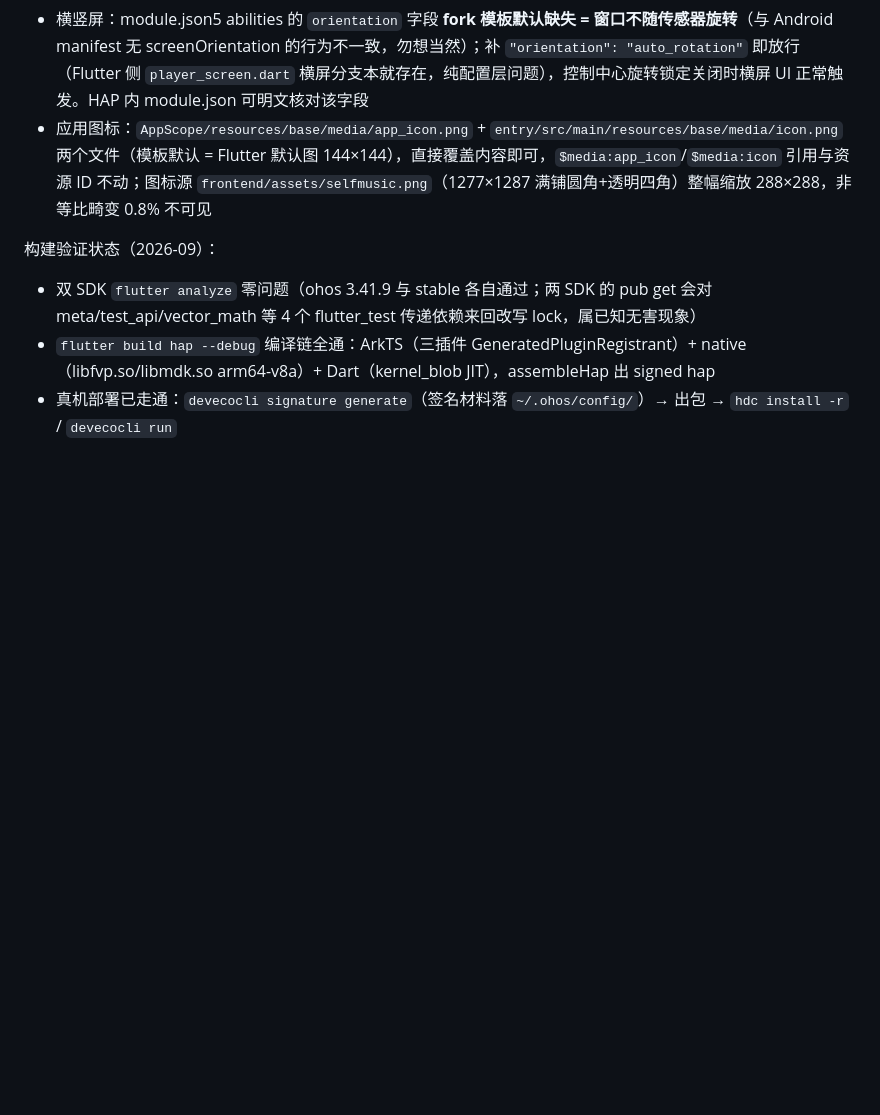
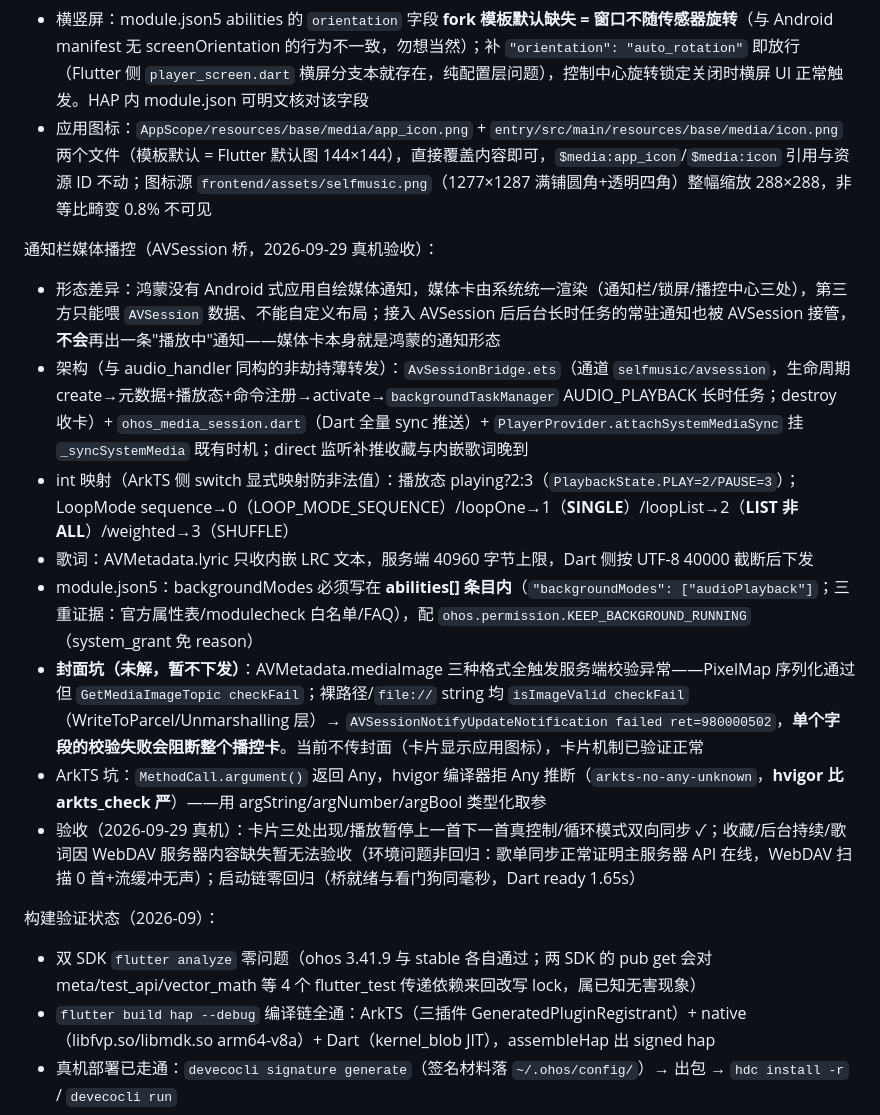
Before and after one commit to mangNSXying/SelfMusic, a Markdown page: DEVELOPER.md, the part around the change. GitHub-like rendering; blank space fills up the shorter version.

Commit message:
文档：鸿蒙 AVSession 播控桥接入注记
形态差异（无自绘通知/长时任务通知被接管）/桥架构/int 映射/LRC 截断/
backgroundModes 位置/封面 isImageValid 阻断卡片坑/hvigor Any 推断坑/
验收状态与遗留项

```diff
--- a/DEVELOPER.md
+++ b/DEVELOPER.md
@@ -435,6 +435,17 @@ Linux / Windows 桌面统一 `just_audio_media_kit`（底层 libmpv）：libmpv
 - 横竖屏：module.json5 abilities 的 `orientation` 字段 **fork 模板默认缺失 = 窗口不随传感器旋转**（与 Android manifest 无 screenOrientation 的行为不一致，勿想当然）；补 `"orientation": "auto_rotation"` 即放行（Flutter 侧 `player_screen.dart` 横屏分支本就存在，纯配置层问题），控制中心旋转锁定关闭时横屏 UI 正常触发。HAP 内 module.json 可明文核对该字段
 - 应用图标：`AppScope/resources/base/media/app_icon.png` + `entry/src/main/resources/base/media/icon.png` 两个文件（模板默认 = Flutter 默认图 144×144），直接覆盖内容即可，`$media:app_icon`/`$media:icon` 引用与资源 ID 不动；图标源 `frontend/assets/selfmusic.png`（1277×1287 满铺圆角+透明四角）整幅缩放 288×288，非等比畸变 0.8% 不可见
 
+通知栏媒体播控（AVSession 桥，2026-09-29 真机验收）：
+
+- 形态差异：鸿蒙没有 Android 式应用自绘媒体通知，媒体卡由系统统一渲染（通知栏/锁屏/播控中心三处），第三方只能喂 `AVSession` 数据、不能自定义布局；接入 AVSession 后后台长时任务的常驻通知也被 AVSession 接管，**不会**再出一条"播放中"通知——媒体卡本身就是鸿蒙的通知形态
+- 架构（与 audio_handler 同构的非劫持薄转发）：`AvSessionBridge.ets`（通道 `selfmusic/avsession`，生命周期 create→元数据+播放态+命令注册→activate→`backgroundTaskManager` AUDIO_PLAYBACK 长时任务；destroy 收卡）+ `ohos_media_session.dart`（Dart 全量 sync 推送）+ `PlayerProvider.attachSystemMediaSync` 挂 `_syncSystemMedia` 既有时机；direct 监听补推收藏与内嵌歌词晚到
+- int 映射（ArkTS 侧 switch 显式映射防非法值）：播放态 playing?2:3（`PlaybackState.PLAY=2/PAUSE=3`）；LoopMode sequence→0（LOOP_MODE_SEQUENCE）/loopOne→1（**SINGLE**）/loopList→2（**LIST 非 ALL**）/weighted→3（SHUFFLE）
+- 歌词：AVMetadata.lyric 只收内嵌 LRC 文本，服务端 40960 字节上限，Dart 侧按 UTF-8 40000 截断后下发
+- module.json5：backgroundModes 必须写在 **abilities[] 条目内**（`"backgroundModes": ["audioPlayback"]`；三重证据：官方属性表/modulecheck 白名单/FAQ），配 `ohos.permission.KEEP_BACKGROUND_RUNNING`（system_grant 免 reason）
+- **封面坑（未解，暂不下发）**：AVMetadata.mediaImage 三种格式全触发服务端校验异常——PixelMap 序列化通过但 `GetMediaImageTopic checkFail`；裸路径/`file://` string 均 `isImageValid checkFail`（WriteToParcel/Unmarshalling 层）→ `AVSessionNotifyUpdateNotification failed ret=980000502`，**单个字段的校验失败会阻断整个播控卡**。当前不传封面（卡片显示应用图标），卡片机制已验证正常
+- ArkTS 坑：`MethodCall.argument()` 返回 Any，hvigor 编译器拒 Any 推断（`arkts-no-any-unknown`，**hvigor 比 arkts_check 严**）——用 argString/argNumber/argBool 类型化取参
+- 验收（2026-09-29 真机）：卡片三处出现/播放暂停上一首下一首真控制/循环模式双向同步 ✓；收藏/后台持续/歌词因 WebDAV 服务器内容缺失暂无法验收（环境问题非回归：歌单同步正常证明主服务器 API 在线，WebDAV 扫描 0 首+流缓冲无声）；启动链零回归（桥就绪与看门狗同毫秒，Dart ready 1.65s）
+
 构建验证状态（2026-09）：
 - 双 SDK `flutter analyze` 零问题（ohos 3.41.9 与 stable 各自通过；两 SDK 的 pub get 会对 meta/test_api/vector_math 等 4 个 flutter_test 传递依赖来回改写 lock，属已知无害现象）
 - `flutter build hap --debug` 编译链全通：ArkTS（三插件 GeneratedPluginRegistrant）+ native（libfvp.so/libmdk.so arm64-v8a）+ Dart（kernel_blob JIT），assembleHap 出 signed hap
```
